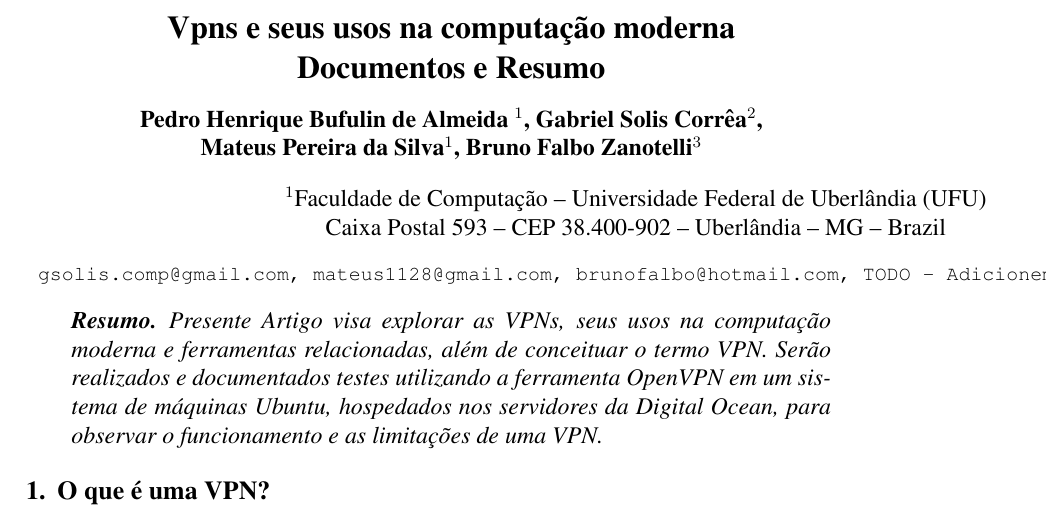
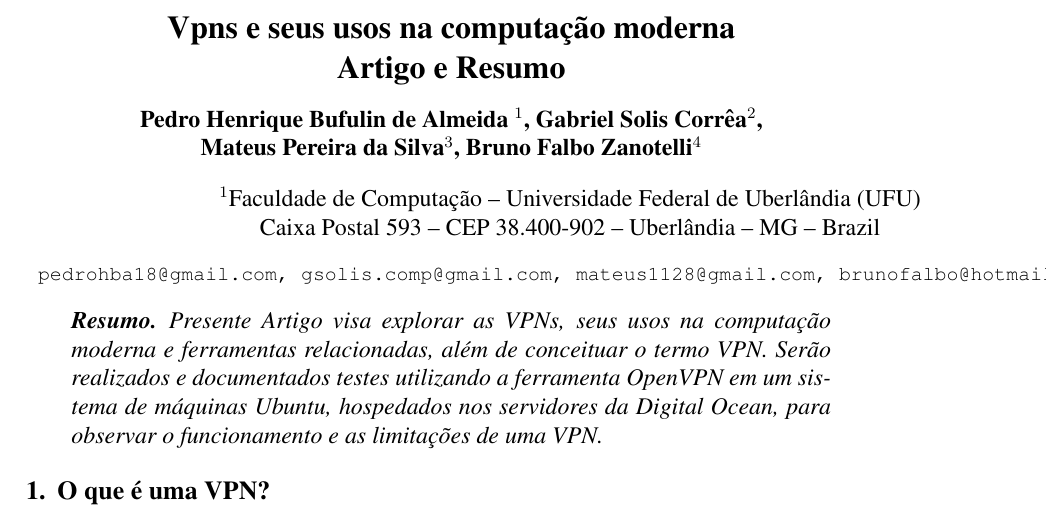
Before and after one commit to pedrohba1/Trabalho-VPN-gc083, a LaTeX document (trabalho/main.tex): part of page 1 of 5, cut so that both start at the same text. Compiled offline with pdfLaTeX.

Commit message:
Removendo TODOs e melhoria no titulo

```diff
--- a/trabalho/main.tex
+++ b/trabalho/main.tex
@@ -25,15 +25,15 @@
 
 \sloppy
 
-\title{Vpns e seus usos na computação moderna\\ Documentos e Resumo}
+\title{Vpns e seus usos na computação moderna\\ Artigo e Resumo}
 
-\author{Pedro Henrique Bufulin de Almeida \inst{1}, Gabriel Solis Corrêa\inst{2},\\ Mateus Pereira da Silva\inst{1}, Bruno Falbo Zanotelli\inst{3} }
+\author{Pedro Henrique Bufulin de Almeida \inst{1}, Gabriel Solis Corrêa\inst{2},\\ Mateus Pereira da Silva\inst{3}, Bruno Falbo Zanotelli\inst{4} }
 
 
 \address{Faculdade de Computação -- Universidade Federal de Uberlândia
   (UFU)\\
   Caixa Postal 593 -- CEP 38.400-902 -- Uberlândia -- MG -- Brazil
-  \email{gsolis.comp@gmail.com, mateus1128@gmail.com, brunofalbo@hotmail.com, TODO - Adicionem o email de vcs}
+  \email{pedrohba18@gmail.com, gsolis.comp@gmail.com, mateus1128@gmail.com, brunofalbo@hotmail.com}
 }
 
 \begin{document}
```
